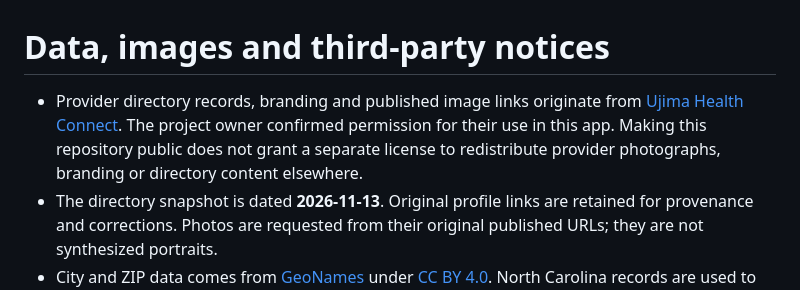
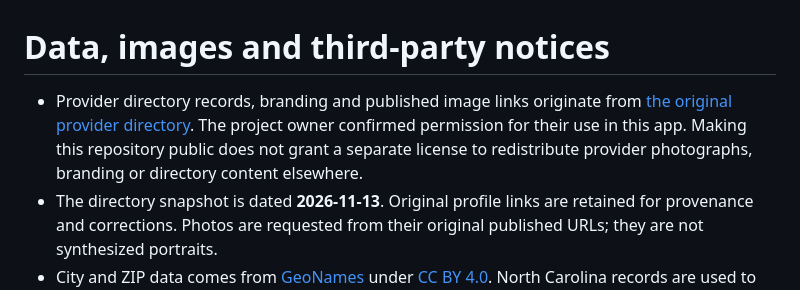
Before and after one commit to Haitian514/ujima-health-connect, a Markdown page: NOTICE.md, the part around the change. GitHub-like rendering.

```diff
--- a/NOTICE.md
+++ b/NOTICE.md
@@ -1,6 +1,6 @@
 # Data, images and third-party notices
 
-- Provider directory records, branding and published image links originate from [Ujima Health Connect](https://ujimahealthconnect.com/). The project owner confirmed permission for their use in this app. Making this repository public does not grant a separate license to redistribute provider photographs, branding or directory content elsewhere.
+- Provider directory records, branding and published image links originate from [the original provider directory](https://ujimahealthconnect.com/). The project owner confirmed permission for their use in this app. Making this repository public does not grant a separate license to redistribute provider photographs, branding or directory content elsewhere.
 - The directory snapshot is dated **2026-11-13**. Original profile links are retained for provenance and corrections. Photos are requested from their original published URLs; they are not synthesized portraits.
 - City and ZIP data comes from [GeoNames](https://www.geonames.org/) under [CC BY 4.0](https://creativecommons.org/licenses/by/4.0/). North Carolina records are used to resolve city and ZIP searches; these coordinates are approximate.
 - Address matching uses the [US Census Bureau geocoder](https://geocoding.geo.census.gov/geocoder/). Results are address-range estimates and do not verify current occupancy.
```
Also changed, not shown: CONTRIBUTING.md (+1 -1 lines), README.md (+4 -4 lines), docs/images/phone.jpg, 3 other files.
